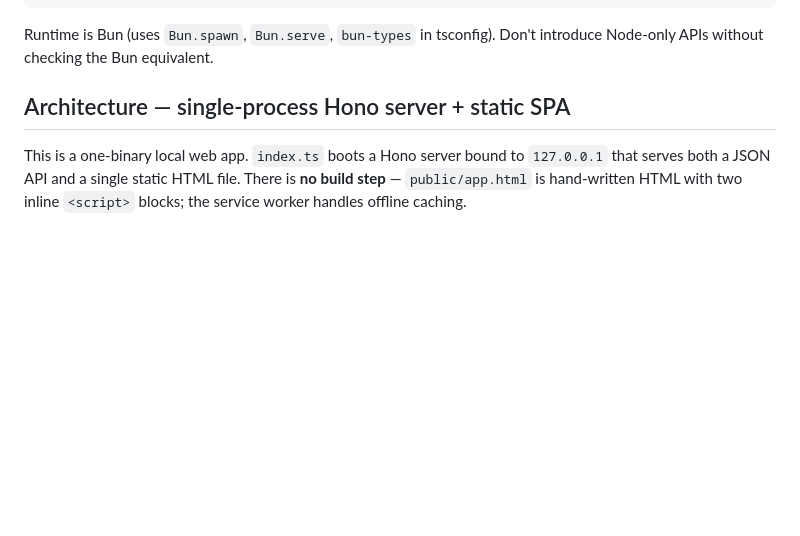
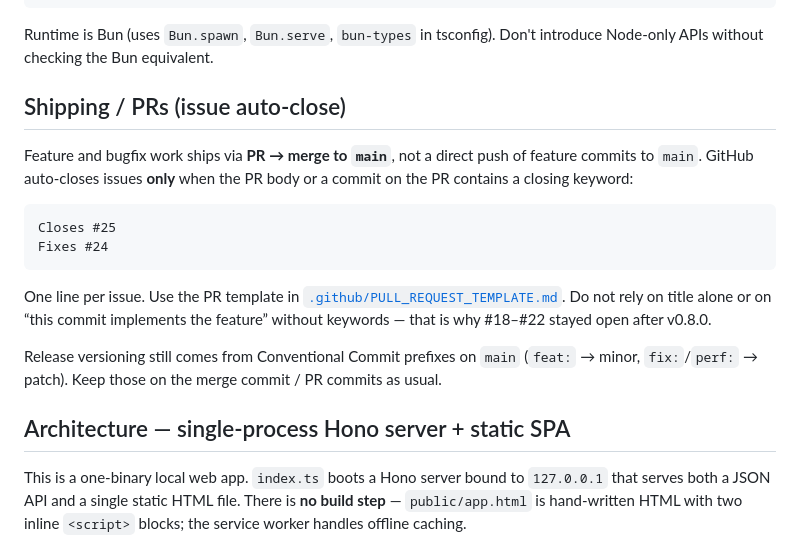
Before and after one commit to adamcongdon/git-glass, a Markdown page: CLAUDE.md, the part around the change. GitHub-like rendering; blank space fills up the shorter version.

Commit message:
docs: require PR + Closes #N for issue auto-close
Agents and contributors ship feature/bug work via PR to main with
closing keywords, not direct main pushes that leave issues open.

````diff
--- a/CLAUDE.md
+++ b/CLAUDE.md
@@ -20,6 +20,19 @@ bun test -t "parseAheadBehind"         # single test name pattern
 ```
 
 Runtime is Bun (uses `Bun.spawn`, `Bun.serve`, `bun-types` in tsconfig). Don't introduce Node-only APIs without checking the Bun equivalent.
+
+## Shipping / PRs (issue auto-close)
+
+Feature and bugfix work ships via **PR → merge to `main`**, not a direct push of feature commits to `main`. GitHub auto-closes issues **only** when the PR body or a commit on the PR contains a closing keyword:
+
+```
+Closes #25
+Fixes #24
+```
+
+One line per issue. Use the PR template in [`.github/PULL_REQUEST_TEMPLATE.md`](.github/PULL_REQUEST_TEMPLATE.md). Do not rely on title alone or on “this commit implements the feature” without keywords — that is why #18–#22 stayed open after v0.8.0.
+
+Release versioning still comes from Conventional Commit prefixes on `main` (`feat:` → minor, `fix:`/`perf:` → patch). Keep those on the merge commit / PR commits as usual.
 
 ## Architecture — single-process Hono server + static SPA
 
````
